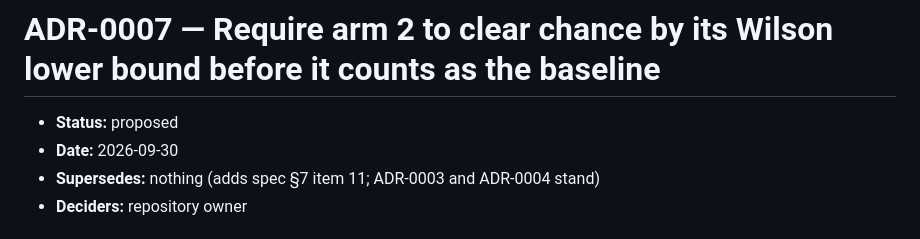
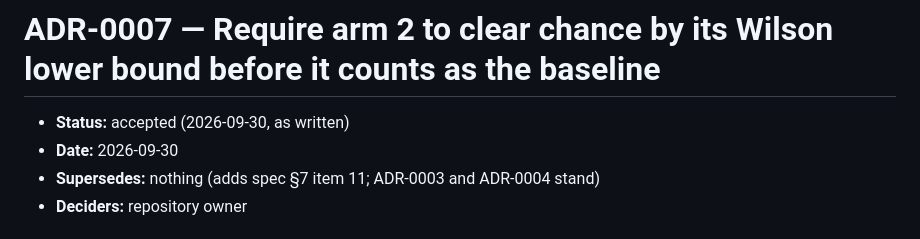
Before and after one commit to Shyboy0499/precondition-library, a Markdown page: docs/decisions/ADR-0007-arm2-baseline-floor.md, the part around the change. Rendered like a GitHub page.

```diff
--- a/docs/decisions/ADR-0007-arm2-baseline-floor.md
+++ b/docs/decisions/ADR-0007-arm2-baseline-floor.md
@@ -1,6 +1,6 @@
 # ADR-0007 — Require arm 2 to clear chance by its Wilson lower bound before it counts as the baseline
 
-- **Status:** proposed
+- **Status:** accepted (2026-09-30, as written)
 - **Date:** 2026-09-30
 - **Supersedes:** nothing (adds spec §7 item 11; ADR-0003 and ADR-0004 stand)
 - **Deciders:** repository owner
```
Also changed, not shown: docs/decisions/ADR-0008-mismatch-coverage-definitions.md (+1 -1 lines), docs/decisions/README.md (+2 -2 lines).
